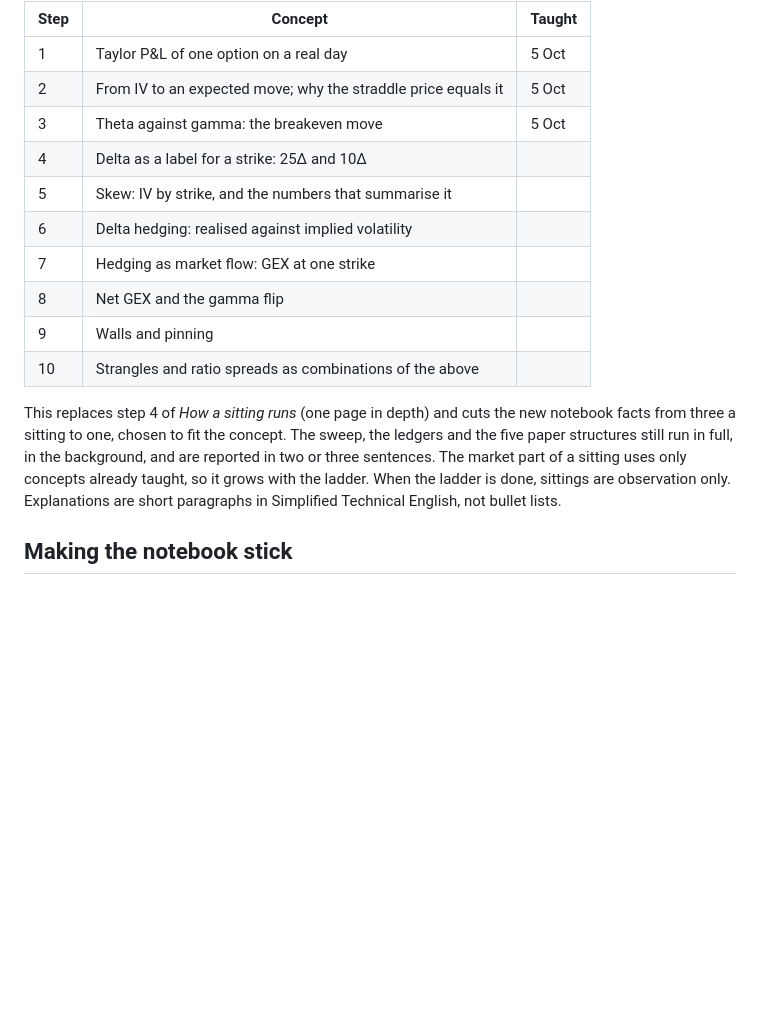
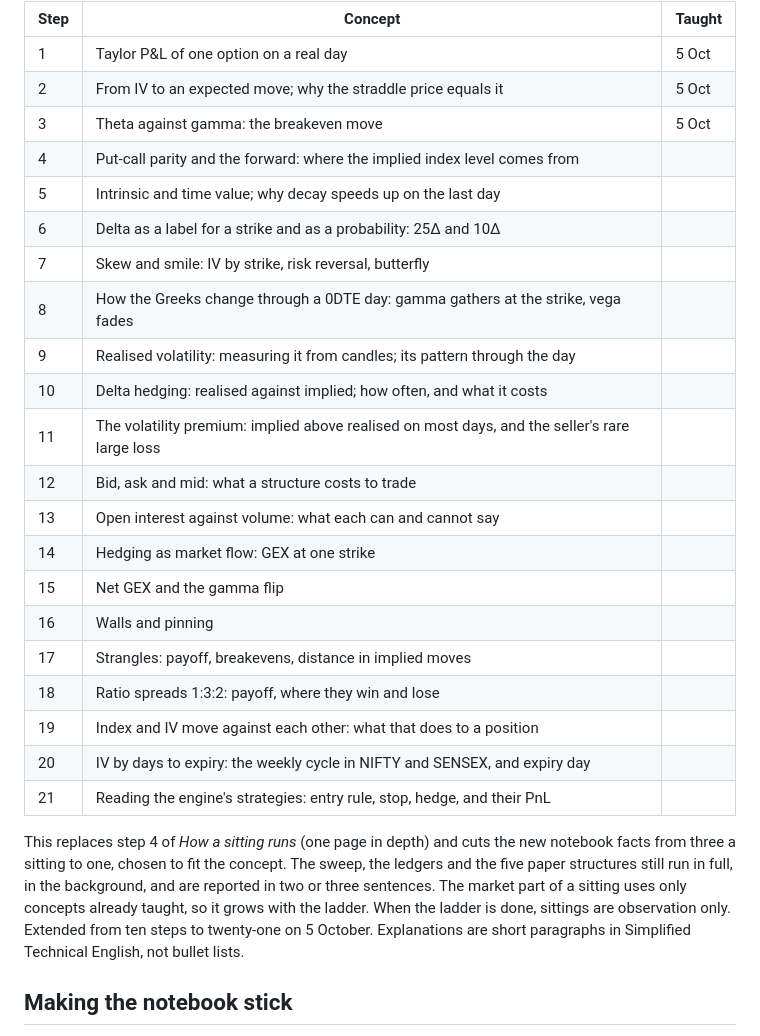
Before and after one commit to lalitkarthik/convex-hedge-vault, a Markdown page: teach/market-observation/PLAN.md, the part around the change. Drawn GitHub-style; blank space fills up the shorter version.

Commit message:
Observation plan: extend the concept ladder to twenty-one steps

```diff
--- a/teach/market-observation/PLAN.md
+++ b/teach/market-observation/PLAN.md
@@ -75,19 +75,30 @@ number only.
 | 1 | Taylor P&L of one option on a real day | 5 Oct |
 | 2 | From IV to an expected move; why the straddle price equals it | 5 Oct |
 | 3 | Theta against gamma: the breakeven move | 5 Oct |
-| 4 | Delta as a label for a strike: 25Δ and 10Δ | |
-| 5 | Skew: IV by strike, and the numbers that summarise it | |
-| 6 | Delta hedging: realised against implied volatility | |
-| 7 | Hedging as market flow: GEX at one strike | |
-| 8 | Net GEX and the gamma flip | |
-| 9 | Walls and pinning | |
-| 10 | Strangles and ratio spreads as combinations of the above | |
+| 4 | Put-call parity and the forward: where the implied index level comes from |  |
+| 5 | Intrinsic and time value; why decay speeds up on the last day |  |
+| 6 | Delta as a label for a strike and as a probability: 25Δ and 10Δ |  |
+| 7 | Skew and smile: IV by strike, risk reversal, butterfly |  |
+| 8 | How the Greeks change through a 0DTE day: gamma gathers at the strike, vega fades |  |
+| 9 | Realised volatility: measuring it from candles; its pattern through the day |  |
+| 10 | Delta hedging: realised against implied; how often, and what it costs |  |
+| 11 | The volatility premium: implied above realised on most days, and the seller's rare large loss |  |
+| 12 | Bid, ask and mid: what a structure costs to trade |  |
+| 13 | Open interest against volume: what each can and cannot say |  |
+| 14 | Hedging as market flow: GEX at one strike |  |
+| 15 | Net GEX and the gamma flip |  |
+| 16 | Walls and pinning |  |
+| 17 | Strangles: payoff, breakevens, distance in implied moves |  |
+| 18 | Ratio spreads 1:3:2: payoff, where they win and lose |  |
+| 19 | Index and IV move against each other: what that does to a position |  |
+| 20 | IV by days to expiry: the weekly cycle in NIFTY and SENSEX, and expiry day |  |
+| 21 | Reading the engine's strategies: entry rule, stop, hedge, and their PnL |  |
 
 This replaces step 4 of *How a sitting runs* (one page in depth) and cuts the new notebook facts
 from three a sitting to one, chosen to fit the concept. The sweep, the ledgers and the five paper
 structures still run in full, in the background, and are reported in two or three sentences. The
 market part of a sitting uses only concepts already taught, so it grows with the ladder. When the
-ladder is done, sittings are observation only. Explanations are short paragraphs in Simplified
+ladder is done, sittings are observation only. Extended from ten steps to twenty-one on 5 October. Explanations are short paragraphs in Simplified
 Technical English, not bullet lists.
 
 ## Making the notebook stick
```
